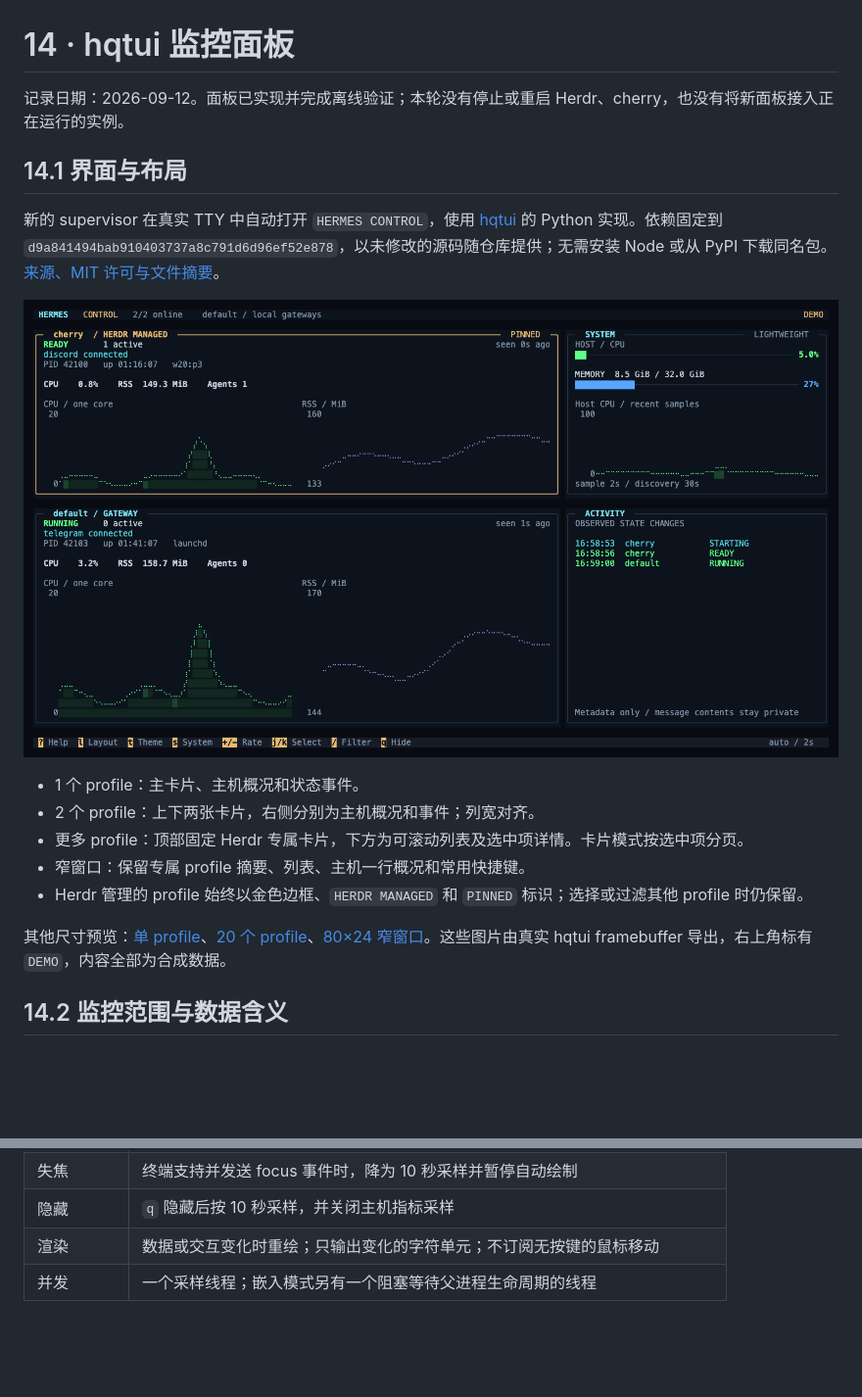
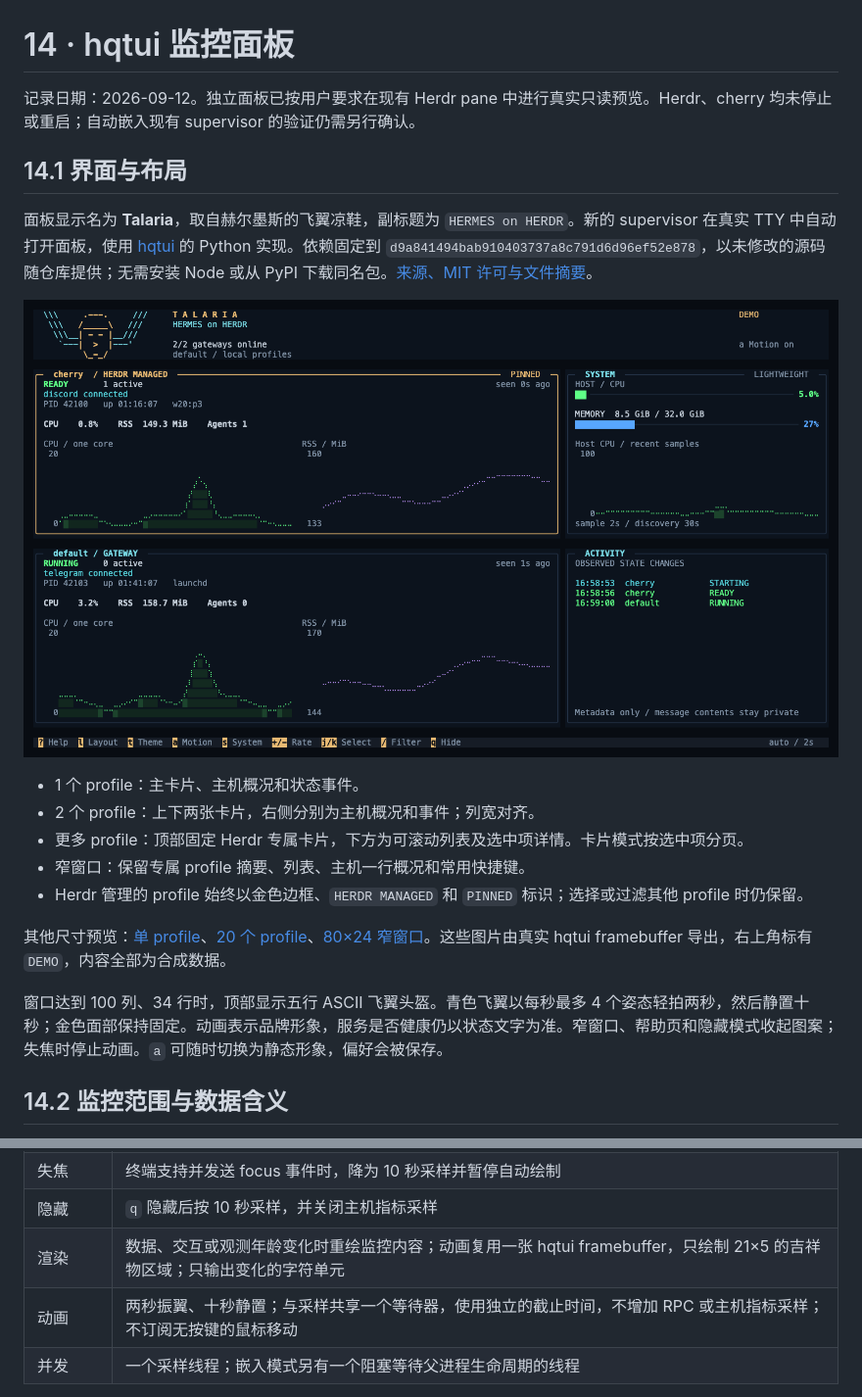
Before and after one commit to nocoo/hermes-on-herdr, a Markdown page: docs/14-hqtui监控面板.md, 2 parts joined by grey strips. Shown at 98% size. Rendered like a GitHub page; pictures changed too: docs/evidence/dashboard-two.png; blank space fills up the shorter version.

```diff
--- a/docs/14-hqtui监控面板.md
+++ b/docs/14-hqtui监控面板.md
@@ -1,10 +1,10 @@
 # 14 · hqtui 监控面板
 
-记录日期：2026-09-12。面板已实现并完成离线验证；本轮没有停止或重启 Herdr、cherry，也没有将新面板接入正在运行的实例。
+记录日期：2026-09-12。独立面板已按用户要求在现有 Herdr pane 中进行真实只读预览。Herdr、cherry 均未停止或重启；自动嵌入现有 supervisor 的验证仍需另行确认。
 
 ## 14.1 界面与布局
 
-新的 supervisor 在真实 TTY 中自动打开 `HERMES CONTROL`，使用 [hqtui](https://github.com/profullstack/hqtui) 的 Python 实现。依赖固定到 `d9a841494bab910403737a8c791d6d96ef52e878`，以未修改的源码随仓库提供；无需安装 Node 或从 PyPI 下载同名包。[来源、MIT 许可与文件摘要](../vendor/README.md)。
+面板显示名为 **Talaria**，取自赫尔墨斯的飞翼凉鞋，副标题为 `HERMES on HERDR`。新的 supervisor 在真实 TTY 中自动打开面板，使用 [hqtui](https://github.com/profullstack/hqtui) 的 Python 实现。依赖固定到 `d9a841494bab910403737a8c791d6d96ef52e878`，以未修改的源码随仓库提供；无需安装 Node 或从 PyPI 下载同名包。[来源、MIT 许可与文件摘要](../vendor/README.md)。
 
 ![双 profile 面板，离线演示数据](evidence/dashboard-two.png)
 
@@ -15,6 +15,8 @@
 - Herdr 管理的 profile 始终以金色边框、`HERDR MANAGED` 和 `PINNED` 标识；选择或过滤其他 profile 时仍保留。
 
 其他尺寸预览：[单 profile](evidence/dashboard-one.png)、[20 个 profile](evidence/dashboard-fleet.png)、[80×24 窄窗口](evidence/dashboard-narrow.png)。这些图片由真实 hqtui framebuffer 导出，右上角标有 `DEMO`，内容全部为合成数据。
+
+窗口达到 100 列、34 行时，顶部显示五行 ASCII 飞翼头盔。青色飞翼以每秒最多 4 个姿态轻拍两秒，然后静置十秒；金色面部保持固定。动画表示品牌形象，服务是否健康仍以状态文字为准。窄窗口、帮助页和隐藏模式收起图案；失焦时停止动画。`a` 可随时切换为静态形象，偏好会被保存。
 
 ## 14.2 监控范围与数据含义
 
@@ -47,7 +49,8 @@ CPU 的 `100%` 表示占满一个逻辑核；RSS 只计算 Gateway 本进程。
 | 主机指标 | 仅非阻塞 CPU 利用率与内存概况，可关闭；不扫描全机进程表 |
 | 失焦 | 终端支持并发送 focus 事件时，降为 10 秒采样并暂停自动绘制 |
 | 隐藏 | `q` 隐藏后按 10 秒采样，并关闭主机指标采样 |
-| 渲染 | 数据或交互变化时重绘；只输出变化的字符单元；不订阅无按键的鼠标移动 |
+| 渲染 | 数据、交互或观测年龄变化时重绘监控内容；动画复用一张 hqtui framebuffer，只绘制 21×5 的吉祥物区域；只输出变化的字符单元 |
+| 动画 | 两秒振翼、十秒静置；与采样共享一个等待器，使用独立的截止时间，不增加 RPC 或主机指标采样；不订阅无按键的鼠标移动 |
 | 并发 | 一个采样线程；嵌入模式另有一个阻塞等待父进程生命周期的线程 |
 
 1–2 个 profile 每轮都能覆盖。大量 profile 的首次完整状态采样和后台刷新会分散到多个周期；选中任意 profile 后，它在下一轮获得优先采样。界面显示观测年龄，过期数据不会继续以健康状态展示。
```
Also changed, not shown: other parts of docs/14-hqtui监控面板.md (+17 -10 lines), README.md (+3 -3 lines), docs/README.en.md (+3 -3 lines), docs/evidence/dashboard-fleet.png, docs/evidence/dashboard-narrow.png, docs/evidence/dashboard-one.png, 3 other files.
